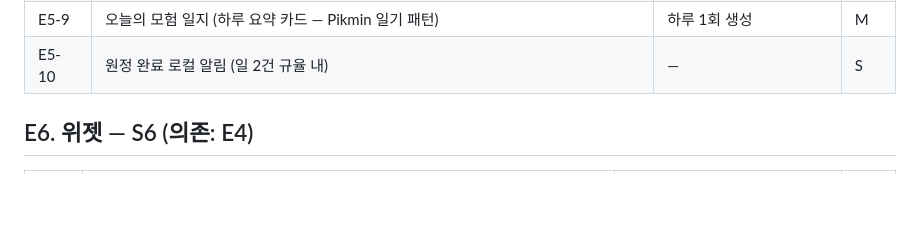
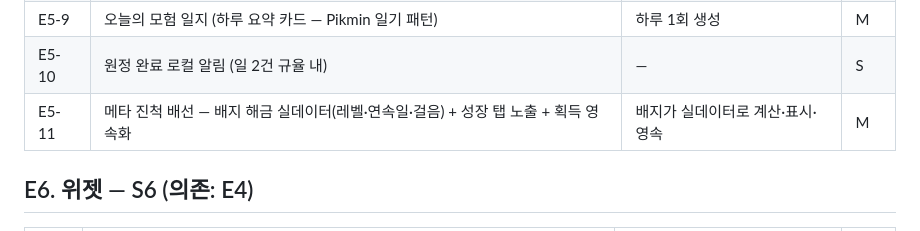
Before and after one commit to coldzero94/nexus, a Markdown page: docs/BACKLOG.md, the part around the change. GitHub-like rendering; blank space fills up the shorter version.

Commit message:
docs: E5-11 메타 진척 배선 백로그 추가

```diff
--- a/docs/BACKLOG.md
+++ b/docs/BACKLOG.md
@@ -99,6 +99,7 @@ S2 = E3-1~7·13 (엔진 코어·원장) / S3 = E3-8~12·14·15 (클래스·정
 | E5-5 | 월 한정 배지 캘린더 구조 | 데이터 수정만으로 추가 | S |
 | E5-9 | 오늘의 모험 일지 (하루 요약 카드 — Pikmin 일기 패턴) | 하루 1회 생성 | M |
 | E5-10 | 원정 완료 로컬 알림 (일 2건 규율 내) | — | S |
+| E5-11 | 메타 진척 배선 — 배지 해금 실데이터(레벨·연속일·걸음) + 성장 탭 노출 + 획득 영속화 | 배지가 실데이터로 계산·표시·영속 | M |
 
 ## E6. 위젯 — S6 (의존: E4)
 
```
